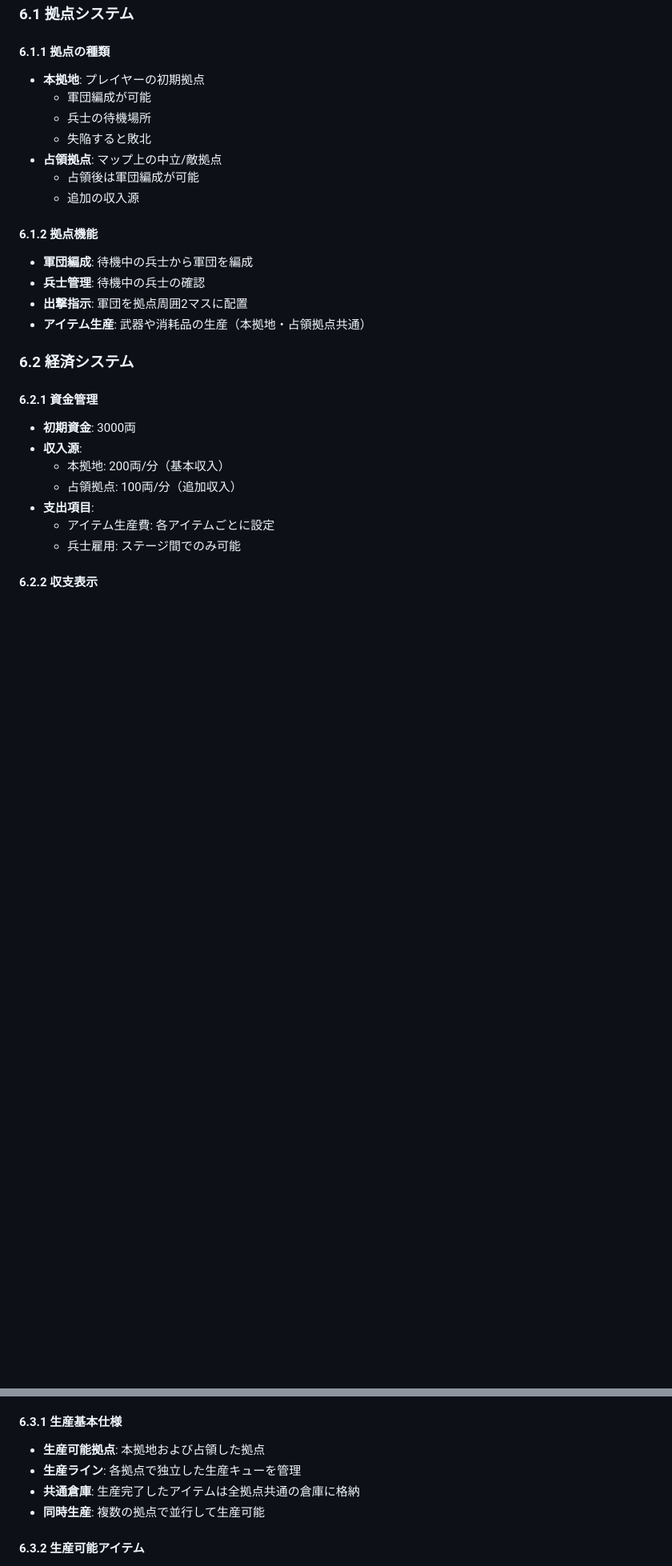
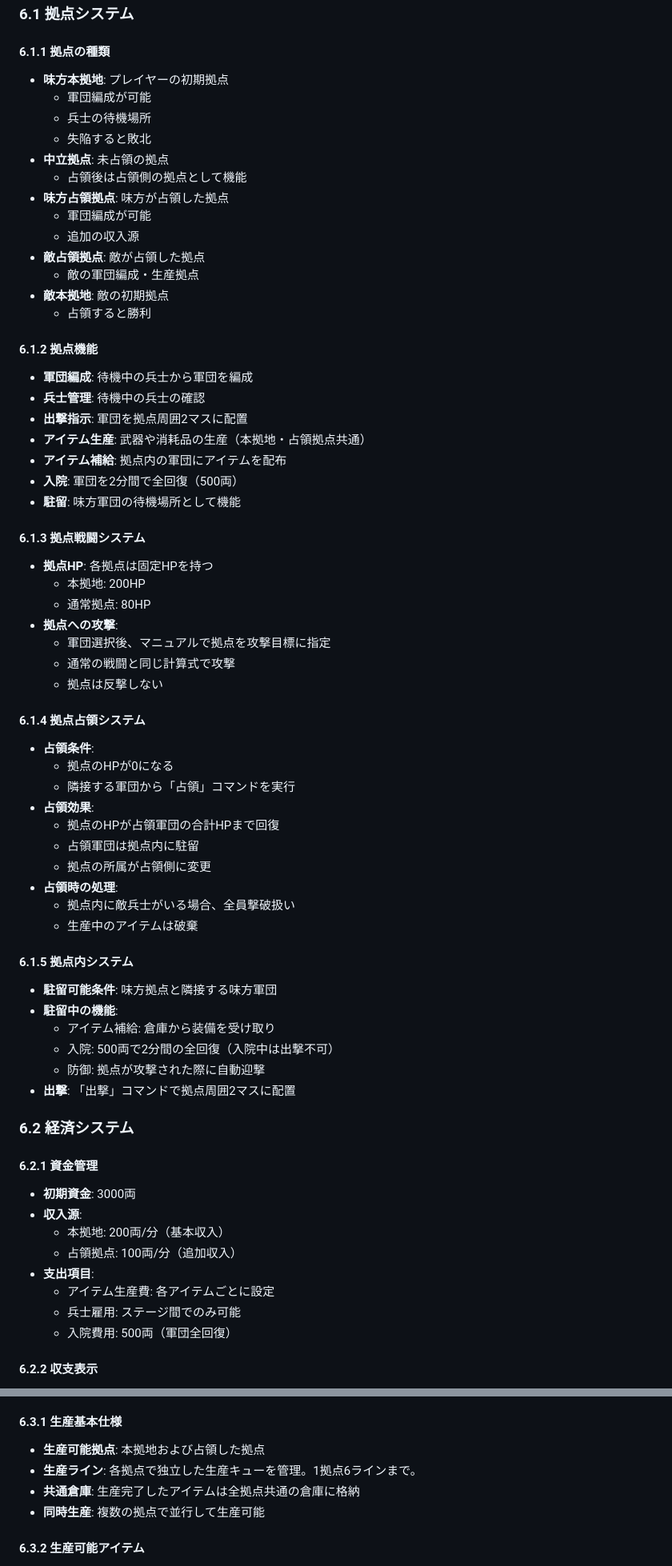
Before and after one commit to yheihei/cn-commander, a Markdown page: .docs/prd/requirements.md, 2 parts joined by grey strips. Shown at 80% size. GitHub-like rendering; blank space fills up the shorter version.

Commit message:
拠点管理システム

```diff
--- a/.docs/prd/requirements.md
+++ b/.docs/prd/requirements.md
@@ -398,19 +400,57 @@
 ### 6.1 拠点システム
 
 #### 6.1.1 拠点の種類
-- **本拠地**: プレイヤーの初期拠点
+- **味方本拠地**: プレイヤーの初期拠点
   - 軍団編成が可能
   - 兵士の待機場所
   - 失陥すると敗北
-- **占領拠点**: マップ上の中立/敵拠点
-  - 占領後は軍団編成が可能
+- **中立拠点**: 未占領の拠点
+  - 占領後は占領側の拠点として機能
+- **味方占領拠点**: 味方が占領した拠点
+  - 軍団編成が可能
   - 追加の収入源
+- **敵占領拠点**: 敵が占領した拠点
+  - 敵の軍団編成・生産拠点
+- **敵本拠地**: 敵の初期拠点
+  - 占領すると勝利
 
 #### 6.1.2 拠点機能
 - **軍団編成**: 待機中の兵士から軍団を編成
 - **兵士管理**: 待機中の兵士の確認
 - **出撃指示**: 軍団を拠点周囲2マスに配置
 - **アイテム生産**: 武器や消耗品の生産（本拠地・占領拠点共通）
+- **アイテム補給**: 拠点内の軍団にアイテムを配布
+- **入院**: 軍団を2分間で全回復（500両）
+- **駐留**: 味方軍団の待機場所として機能
+
+#### 6.1.3 拠点戦闘システム
+- **拠点HP**: 各拠点は固定HPを持つ
+  - 本拠地: 200HP
+  - 通常拠点: 80HP
+- **拠点への攻撃**:
+  - 軍団選択後、マニュアルで拠点を攻撃目標に指定
+  - 通常の戦闘と同じ計算式で攻撃
+  - 拠点は反撃しない
+
+#### 6.1.4 拠点占領システム
+- **占領条件**:
+  - 拠点のHPが0になる
+  - 隣接する軍団から「占領」コマンドを実行
+- **占領効果**:
+  - 拠点のHPが占領軍団の合計HPまで回復
+  - 占領軍団は拠点内に駐留
+  - 拠点の所属が占領側に変更
+- **占領時の処理**:
+  - 拠点内に敵兵士がいる場合、全員撃破扱い
+  - 生産中のアイテムは破棄
+
+#### 6.1.5 拠点内システム
+- **駐留可能条件**: 味方拠点と隣接する味方軍団
+- **駐留中の機能**:
+  - アイテム補給: 倉庫から装備を受け取り
+  - 入院: 500両で2分間の全回復（入院中は出撃不可）
+  - 防御: 拠点が攻撃された際に自動迎撃
+- **出撃**: 「出撃」コマンドで拠点周囲2マスに配置
 
 ### 6.2 経済システム
 
@@ -422,6 +462,7 @@
 - **支出項目**:
   - アイテム生産費: 各アイテムごとに設定
   - 兵士雇用: ステージ間でのみ可能
+  - 入院費用: 500両（軍団全回復）
 
 #### 6.2.2 収支表示
 - 現在の所持金
@@ -432,7 +473,7 @@
 
 #### 6.3.1 生産基本仕様
 - **生産可能拠点**: 本拠地および占領した拠点
-- **生産ライン**: 各拠点で独立した生産キューを管理
+- **生産ライン**: 各拠点で独立した生産キューを管理。1拠点6ラインまで。
 - **共通倉庫**: 生産完了したアイテムは全拠点共通の倉庫に格納
 - **同時生産**: 複数の拠点で並行して生産可能
 
```
Also changed, not shown: other parts of .docs/prd/requirements.md (+8 -6 lines).
